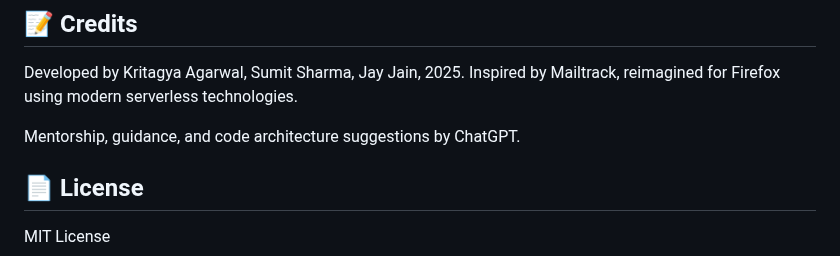
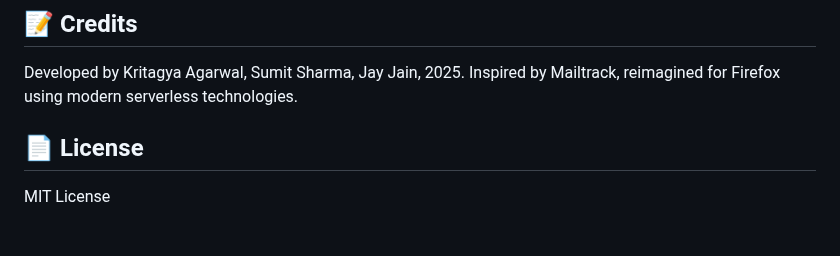
Before and after one commit to Doofenshmirtz16/Firefox-Mail-Track-Extension, a Markdown page: readme.md, the part around the change. GitHub-like rendering; blank space fills up the shorter version.

```diff
--- a/readme.md
+++ b/readme.md
@@ -241,8 +241,6 @@ abc123    | 2025-06-09T12:20:41Z     | Mozilla/5.0 (...)
 
 Developed by Kritagya Agarwal, Sumit Sharma, Jay Jain, 2025. Inspired by Mailtrack, reimagined for Firefox using modern serverless technologies.
 
-Mentorship, guidance, and code architecture suggestions by ChatGPT.
-
 ## 📄 License
 
 MIT License
```
